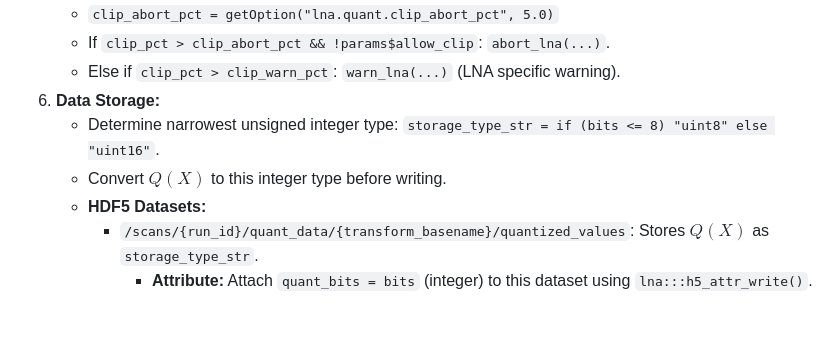
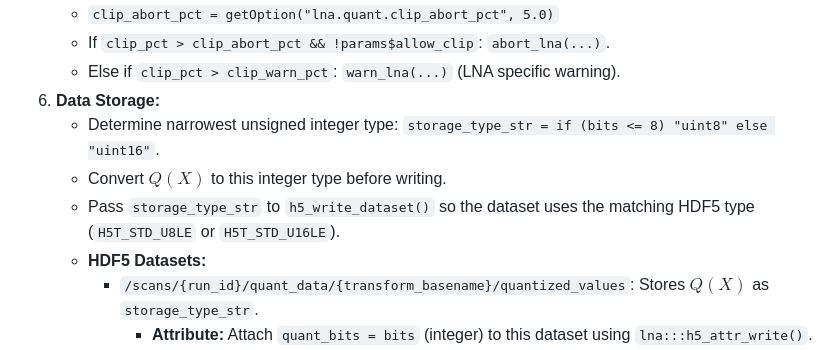
Before and after one commit to bbuchsbaum/neuroarchive, a Markdown page: raw-data/Quantization_proposal_and_sprint.md, the part around the change. Drawn GitHub-style; blank space fills up the shorter version.

Commit message:
docs: expand S1-2 storage details

```diff
--- a/raw-data/Quantization_proposal_and_sprint.md
+++ b/raw-data/Quantization_proposal_and_sprint.md
@@ -102,6 +102,8 @@ Input: Data $X$ (from `DataHandle$stash`), parameters from `desc$params`.
 6.  **Data Storage:**
     *   Determine narrowest unsigned integer type: `storage_type_str = if (bits <= 8) "uint8" else "uint16"`.
     *   Convert $Q(X)$ to this integer type before writing.
+    *   Pass `storage_type_str` to `h5_write_dataset()` so the dataset uses the matching HDF5 type
+        (`H5T_STD_U8LE` or `H5T_STD_U16LE`).
     *   **HDF5 Datasets:**
         *   `/scans/{run_id}/quant_data/{transform_basename}/quantized_values`: Stores $Q(X)$ as `storage_type_str`.
             *   **Attribute:** Attach `quant_bits = bits` (integer) to this dataset using `lna:::h5_attr_write()`.
```
